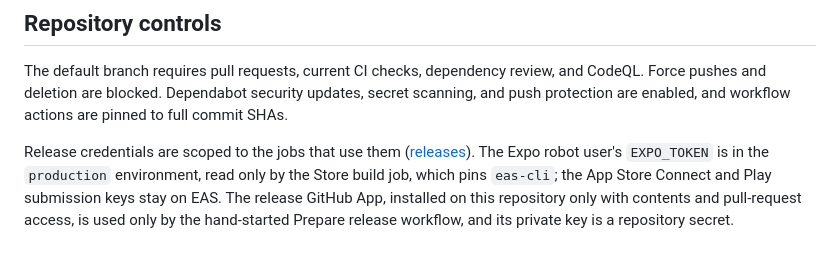
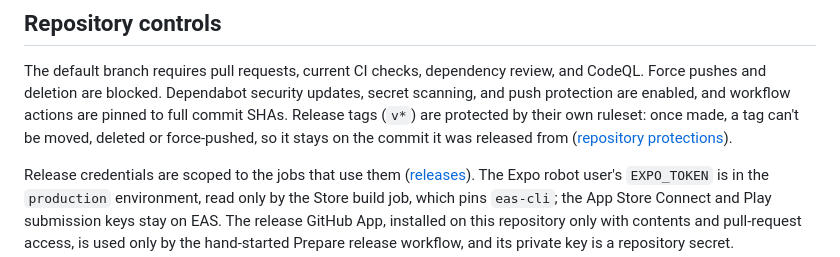
Before and after one commit to jwh3times/PressGolf, a Markdown page: SECURITY.md, the part around the change. GitHub-like rendering.

Commit message:
docs: list the release tag ruleset in SECURITY.md (#315)
Repository controls named only the default branch's protections. Add the
Protect Release Tags ruleset on v* tags and point to testing-and-ci.md
for the detail.

Co-Authored-By: Claude Opus 5.5 <noreply@anthropic.com>

```diff
--- a/SECURITY.md
+++ b/SECURITY.md
@@ -61,7 +61,10 @@ maintain parallel release branches yet.
 The default branch requires pull requests, current CI checks, dependency
 review, and CodeQL. Force pushes and deletion are blocked. Dependabot security
 updates, secret scanning, and push protection are enabled, and workflow actions
-are pinned to full commit SHAs.
+are pinned to full commit SHAs. Release tags (`v*`) are protected by their own
+ruleset: once made, a tag can't be moved, deleted or force-pushed, so it stays
+on the commit it was released from
+([repository protections](docs/testing-and-ci.md#repository-protections)).
 
 Release credentials are scoped to the jobs that use them
 ([releases](docs/agents/releases.md)). The Expo robot user's `EXPO_TOKEN` is in
```
